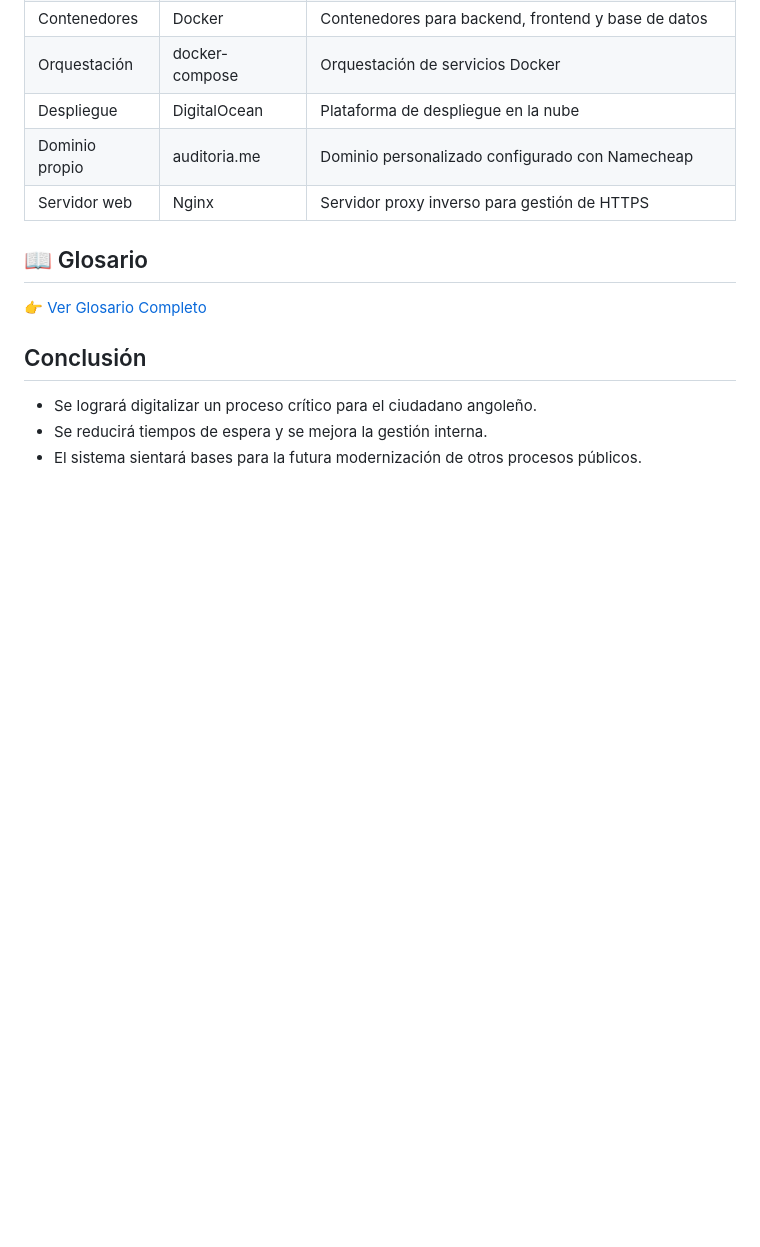
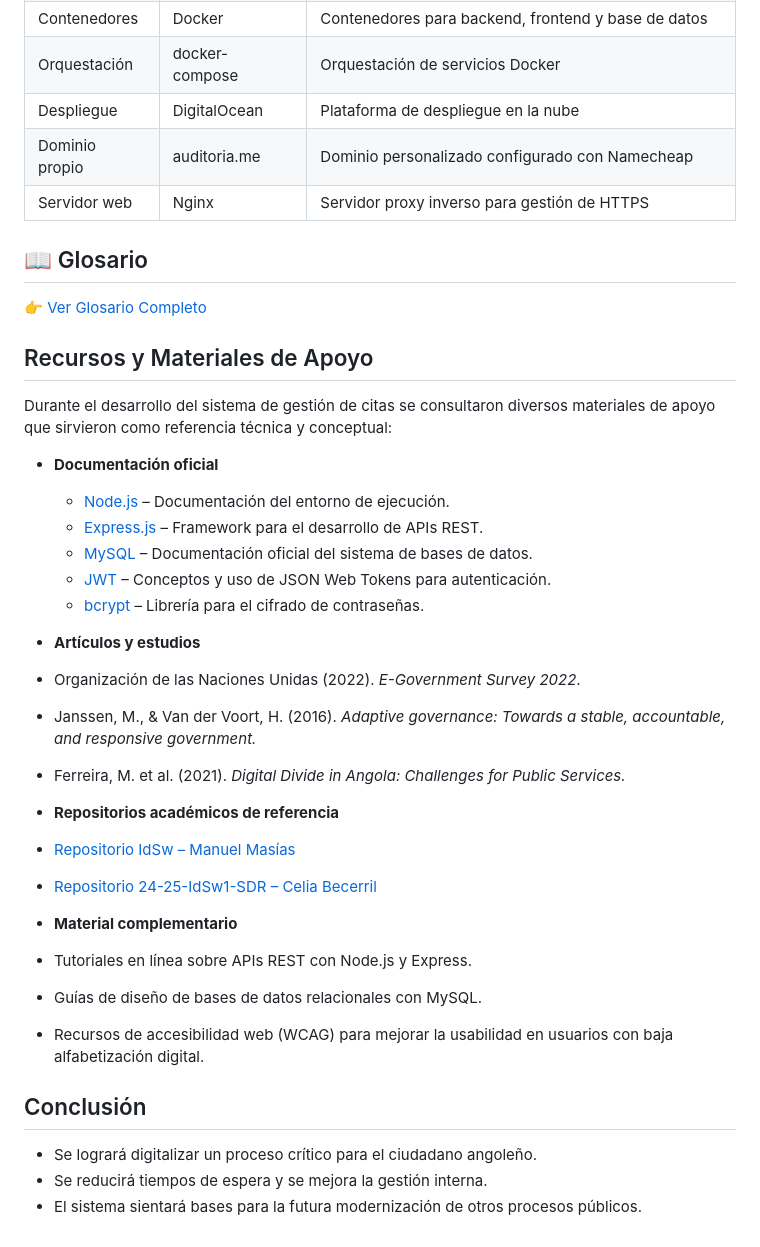
Before and after one commit to RicardoDomingosAlfredo/Presentacci-n-Trabajo-de-Fin-de-Grado, a Markdown page: README.md, the part around the change. Rendered like a GitHub page; blank space fills up the shorter version.

Commit message:
Finalizando...

```diff
--- a/README.md
+++ b/README.md
@@ -84,6 +84,30 @@ El sistema cuenta con 3 actores: ciudadano, funcionario y administrador, cada un
 ## 📖 Glosario
 
 👉 [Ver Glosario Completo](./Documentacion/Glosario.md)
+## Recursos y Materiales de Apoyo
+
+Durante el desarrollo del sistema de gestión de citas se consultaron diversos materiales de apoyo que sirvieron como referencia técnica y conceptual:
+
+- **Documentación oficial**
+  - [Node.js](https://nodejs.org/en/docs/) – Documentación del entorno de ejecución.
+  - [Express.js](https://expressjs.com/) – Framework para el desarrollo de APIs REST.
+  - [MySQL](https://dev.mysql.com/doc/) – Documentación oficial del sistema de bases de datos.
+  - [JWT](https://jwt.io/introduction/) – Conceptos y uso de JSON Web Tokens para autenticación.
+  - [bcrypt](https://www.npmjs.com/package/bcrypt) – Librería para el cifrado de contraseñas.
+
+-  **Artículos y estudios**
+  - Organización de las Naciones Unidas (2022). *E-Government Survey 2022*.
+  - Janssen, M., & Van der Voort, H. (2016). *Adaptive governance: Towards a stable, accountable, and responsive government.*
+  - Ferreira, M. et al. (2021). *Digital Divide in Angola: Challenges for Public Services.*
+
+-  **Repositorios académicos de referencia**
+  - [Repositorio IdSw – Manuel Masías](https://github.com/mmasias/idSw)
+  - [Repositorio 24-25-IdSw1-SDR – Celia Becerril](https://github.com/celiabecerril/24-25-IdSw1-SDR)
+
+-  **Material complementario**
+  - Tutoriales en línea sobre APIs REST con Node.js y Express.
+  - Guías de diseño de bases de datos relacionales con MySQL.
+  - Recursos de accesibilidad web (WCAG) para mejorar la usabilidad en usuarios con baja alfabetización digital.
 
 ## Conclusión
 - Se logrará digitalizar un proceso crítico para el ciudadano angoleño.
```
